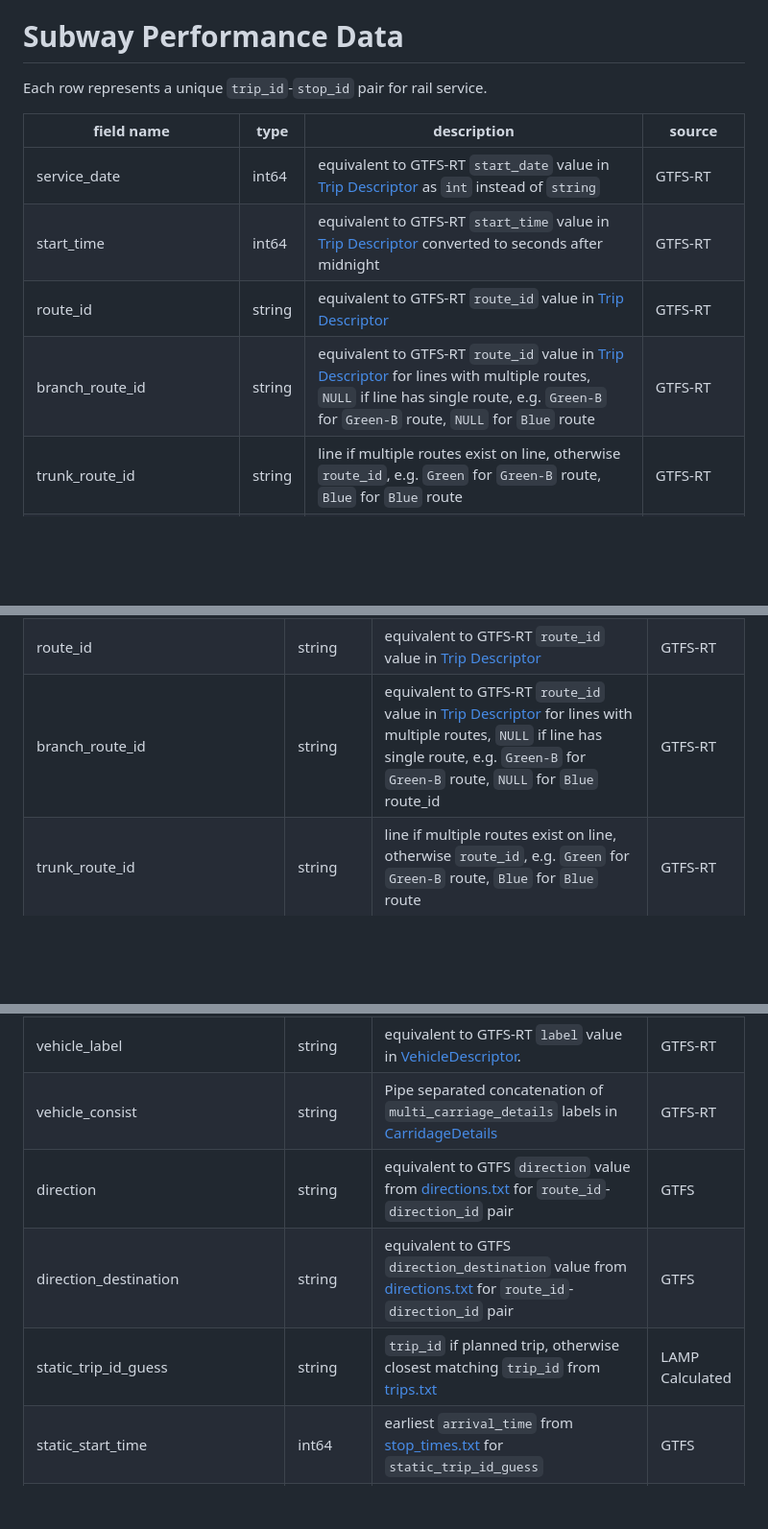
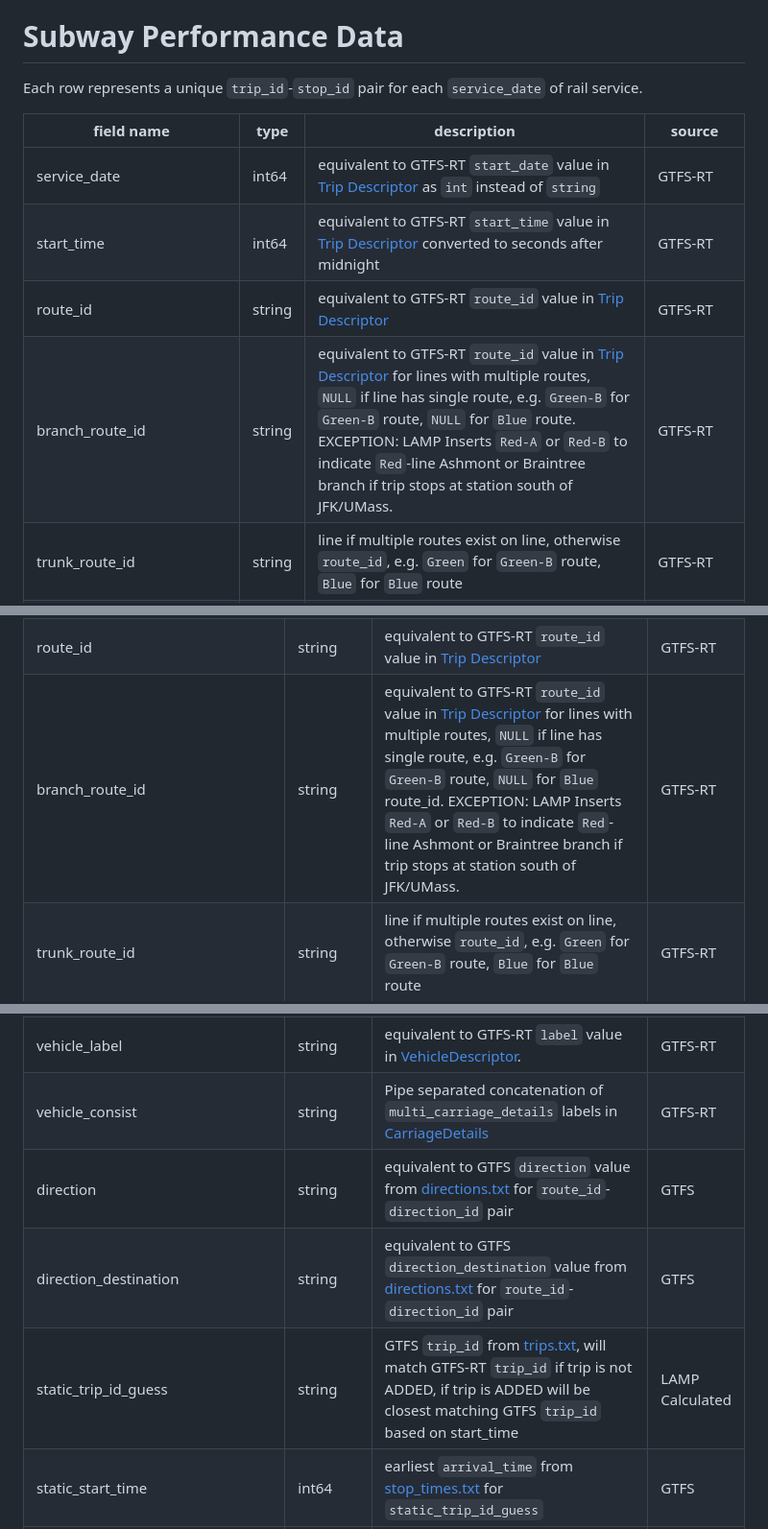
Before and after one commit to mbta/lamp, a Markdown page: Data_Dictionary.md, 3 parts joined by grey strips. Shown: that part at 96% size. GitHub-like rendering; blank space fills up the shorter version.

```diff
--- a/Data_Dictionary.md
+++ b/Data_Dictionary.md
@@ -8,14 +8,14 @@ LAMP currently produces the following sets of public data exports:
 
 # Subway Performance Data
 
-Each row represents a unique `trip_id`-`stop_id` pair for rail service.
+Each row represents a unique `trip_id`-`stop_id` pair for each `service_date` of rail service.
 
 | field name | type | description | source |
 | ----------- | --------- | ----------- | ------------ |
 | service_date | int64 | equivalent to GTFS-RT `start_date` value in [Trip Descriptor](https://gtfs.org/realtime/reference/#message-tripdescriptor) as `int` instead of `string` | GTFS-RT |
 | start_time | int64 |  equivalent to GTFS-RT `start_time` value in [Trip Descriptor](https://gtfs.org/realtime/reference/#message-tripdescriptor) converted to seconds after midnight | GTFS-RT |
 | route_id | string | equivalent to GTFS-RT `route_id` value in [Trip Descriptor](https://gtfs.org/realtime/reference/#message-tripdescriptor) | GTFS-RT |
-| branch_route_id | string | equivalent to GTFS-RT `route_id` value in [Trip Descriptor](https://gtfs.org/realtime/reference/#message-tripdescriptor) for lines with multiple routes, `NULL` if line has single route,  e.g. `Green-B` for `Green-B` route, `NULL` for `Blue` route | GTFS-RT |
+| branch_route_id | string | equivalent to GTFS-RT `route_id` value in [Trip Descriptor](https://gtfs.org/realtime/reference/#message-tripdescriptor) for lines with multiple routes, `NULL` if line has single route,  e.g. `Green-B` for `Green-B` route, `NULL` for `Blue` route. EXCEPTION: LAMP Inserts `Red-A` or `Red-B` to indicate `Red`-line Ashmont or Braintree branch if trip stops at station south of JFK/UMass. | GTFS-RT |
 | trunk_route_id | string | line if multiple routes exist on line, otherwise `route_id`,  e.g. `Green` for `Green-B` route, `Blue` for `Blue` route | GTFS-RT |
 | trip_id | string | equivalent to GTFS-RT `trip_id` value in [Trip Descriptor](https://gtfs.org/realtime/reference/#message-tripdescriptor) | GTFS-RT |
 | direction_id | bool | equivalent to GTFS-RT `direction_id` value in [Trip Descriptor](https://gtfs.org/realtime/reference/#message-tripdescriptor) as `bool` instead of `int` | GTFS-RT |
@@ -83,17 +83,17 @@ Each row represents a unique `trip_id`-`stop_id` pair for rail service.
 | stop_departure_sec | int64 | `stop_departure_datetime` as seconds after midnight | LAMP Calculated
 | direction_id | int8 | equivalent to GTFS-RT `direction_id` value in [Trip Descriptor](https://gtfs.org/realtime/reference/#message-tripdescriptor) | GTFS-RT |
 | route_id | string | equivalent to GTFS-RT `route_id` value in [Trip Descriptor](https://gtfs.org/realtime/reference/#message-tripdescriptor) | GTFS-RT |
-| branch_route_id | string | equivalent to GTFS-RT `route_id` value in [Trip Descriptor](https://gtfs.org/realtime/reference/#message-tripdescriptor) for lines with multiple routes, `NULL` if line has single route,  e.g. `Green-B` for `Green-B` route, `NULL` for `Blue` route_id | GTFS-RT |
+| branch_route_id | string | equivalent to GTFS-RT `route_id` value in [Trip Descriptor](https://gtfs.org/realtime/reference/#message-tripdescriptor) for lines with multiple routes, `NULL` if line has single route,  e.g. `Green-B` for `Green-B` route, `NULL` for `Blue` route_id. EXCEPTION: LAMP Inserts `Red-A` or `Red-B` to indicate `Red`-line Ashmont or Braintree branch if trip stops at station south of JFK/UMass. | GTFS-RT |
 | trunk_route_id | string | line if multiple routes exist on line, otherwise `route_id`,  e.g. `Green` for `Green-B` route, `Blue` for `Blue` route | GTFS-RT |
 | start_time | int64 |  equivalent to GTFS-RT `start_time` value in [Trip Descriptor](https://gtfs.org/realtime/reference/#message-tripdescriptor) converted to seconds after midnight | GTFS-RT |
 | vehicle_id | string | equivalent to GTFS-RT `id` value in [VehicleDescriptor](https://gtfs.org/realtime/reference/#message-vehicledescriptor) | GTFS-RT
 | stop_count | int16 | number of stops recorded on trip | LAMP Calculated |
 | trip_id | string | equivalent to GTFS-RT `trip_id` value in [Trip Descriptor](https://gtfs.org/realtime/reference/#message-tripdescriptor) | GTFS-RT |
 | vehicle_label | string | equivalent to GTFS-RT `label` value in [VehicleDescriptor](https://gtfs.org/realtime/reference/#message-vehicledescriptor). | GTFS-RT
-| vehicle_consist | string | Pipe separated concatenation of `multi_carriage_details` labels in [CarridageDetails](https://gtfs.org/realtime/reference/#message-carriagedetails) | GTFS-RT
+| vehicle_consist | string | Pipe separated concatenation of `multi_carriage_details` labels in [CarriageDetails](https://gtfs.org/realtime/reference/#message-CarriageDetails) | GTFS-RT
 | direction | string | equivalent to GTFS `direction` value from [directions.txt](https://github.com/mbta/gtfs-documentation/blob/master/reference/gtfs.md#directionstxt) for `route_id`-`direction_id` pair | GTFS |
 | direction_destination | string | equivalent to GTFS `direction_destination` value from [directions.txt](https://github.com/mbta/gtfs-documentation/blob/master/reference/gtfs.md#directionstxt) for `route_id`-`direction_id` pair | GTFS |
-| static_trip_id_guess | string | `trip_id` if planned trip, otherwise closest matching `trip_id` from [trips.txt](https://gtfs.org/schedule/reference/#tripstxt) | LAMP Calculated
+| static_trip_id_guess | string | GTFS `trip_id` from [trips.txt](https://gtfs.org/schedule/reference/#tripstxt), will match GTFS-RT `trip_id` if trip is not ADDED, if trip is ADDED will be closest matching GTFS `trip_id` based on start_time | LAMP Calculated
 | static_start_time | int64 | earliest `arrival_time` from [stop_times.txt](https://gtfs.org/schedule/reference/#stop_timestxt) for `static_trip_id_guess` | GTFS
 | static_stop_count | int64 | planned stop count from [stop_times.txt](https://gtfs.org/schedule/reference/#stop_timestxt) of `static_trip_id_guess` trip | GTFS
 | exact_static_trip_match | bool | `false` if `trip_id` is unplanned, otherwise `true` | LAMP Calculated
```
Also changed, not shown: other parts of Data_Dictionary.md (+14 -14 lines).
